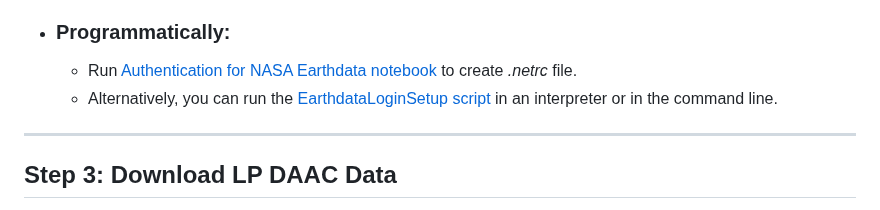
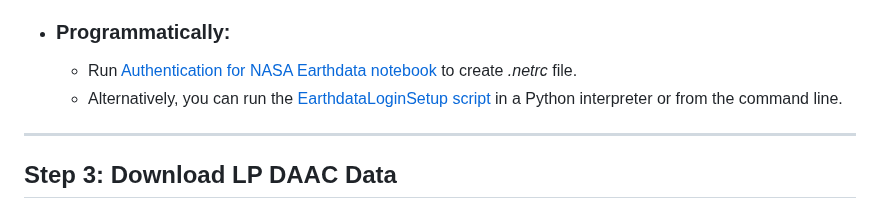
Before and after one commit to nasa/LPDAAC-Data-Resources, a Markdown page: guides/bulk_download_using_curl.md, the part around the change. Drawn GitHub-style.

Commit message:
Update guides/bulk_download_using_curl.md
Co-authored-by: Aaron Friesz <amfriesz@gmail.com>

```diff
--- a/guides/bulk_download_using_curl.md
+++ b/guides/bulk_download_using_curl.md
@@ -47,7 +47,7 @@ Set up a .netrc file in your home directory.
 
 - ### Programmatically:
   - Run [Authentication for NASA Earthdata notebook](https://github.com/nasa/LPDAAC-Data-Resources/blob/main/python/how-tos/Earthdata_Authentication__Create_netrc_file.ipynb) to create _.netrc_ file.
-  - Alternatively, you can run the [EarthdataLoginSetup script](https://github.com/nasa/LPDAAC-Data-Resources/blob/main/python/scripts/EarthdataLoginSetup.py) in an interpreter or in the command line.
+  - Alternatively, you can run the [EarthdataLoginSetup script](https://github.com/nasa/LPDAAC-Data-Resources/blob/main/python/scripts/EarthdataLoginSetup.py) in a Python interpreter or from the command line.
 ---
 
 ## Step 3: Download LP DAAC Data
```
